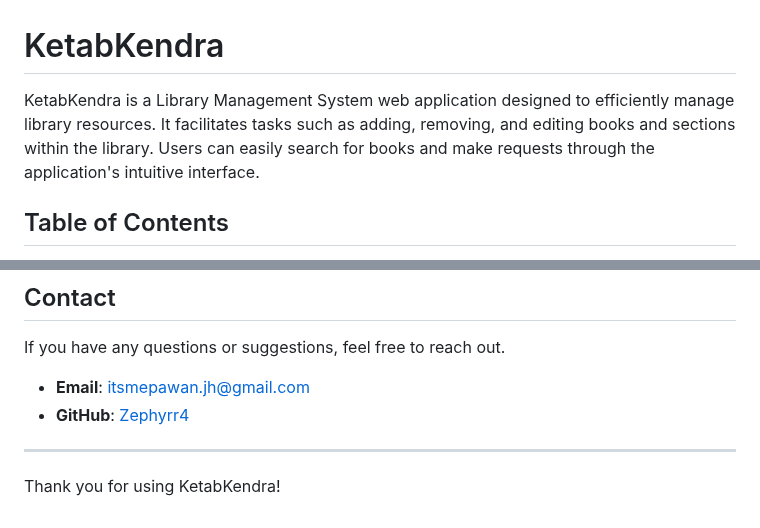
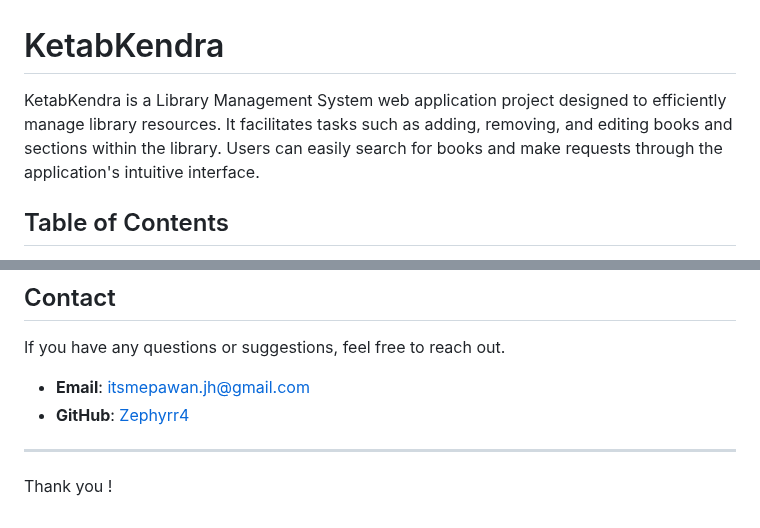
Before and after one commit to Zephyrr4/kitabkendra, a Markdown page: README.md, 2 parts joined by grey strips. GitHub-like rendering.

```diff
--- a/README.md
+++ b/README.md
@@ -1,6 +1,6 @@
 # KetabKendra
 
-KetabKendra is a Library Management System web application designed to efficiently manage library resources. It facilitates tasks such as adding, removing, and editing books and sections within the library. Users can easily search for books and make requests through the application's intuitive interface.
+KetabKendra is a Library Management System web application project designed to efficiently manage library resources. It facilitates tasks such as adding, removing, and editing books and sections within the library. Users can easily search for books and make requests through the application's intuitive interface.
 
 ## Table of Contents
 
@@ -113,4 +113,4 @@ If you have any questions or suggestions, feel free to reach out.
 
 ---
 
-Thank you for using KetabKendra!
+Thank you !
```
